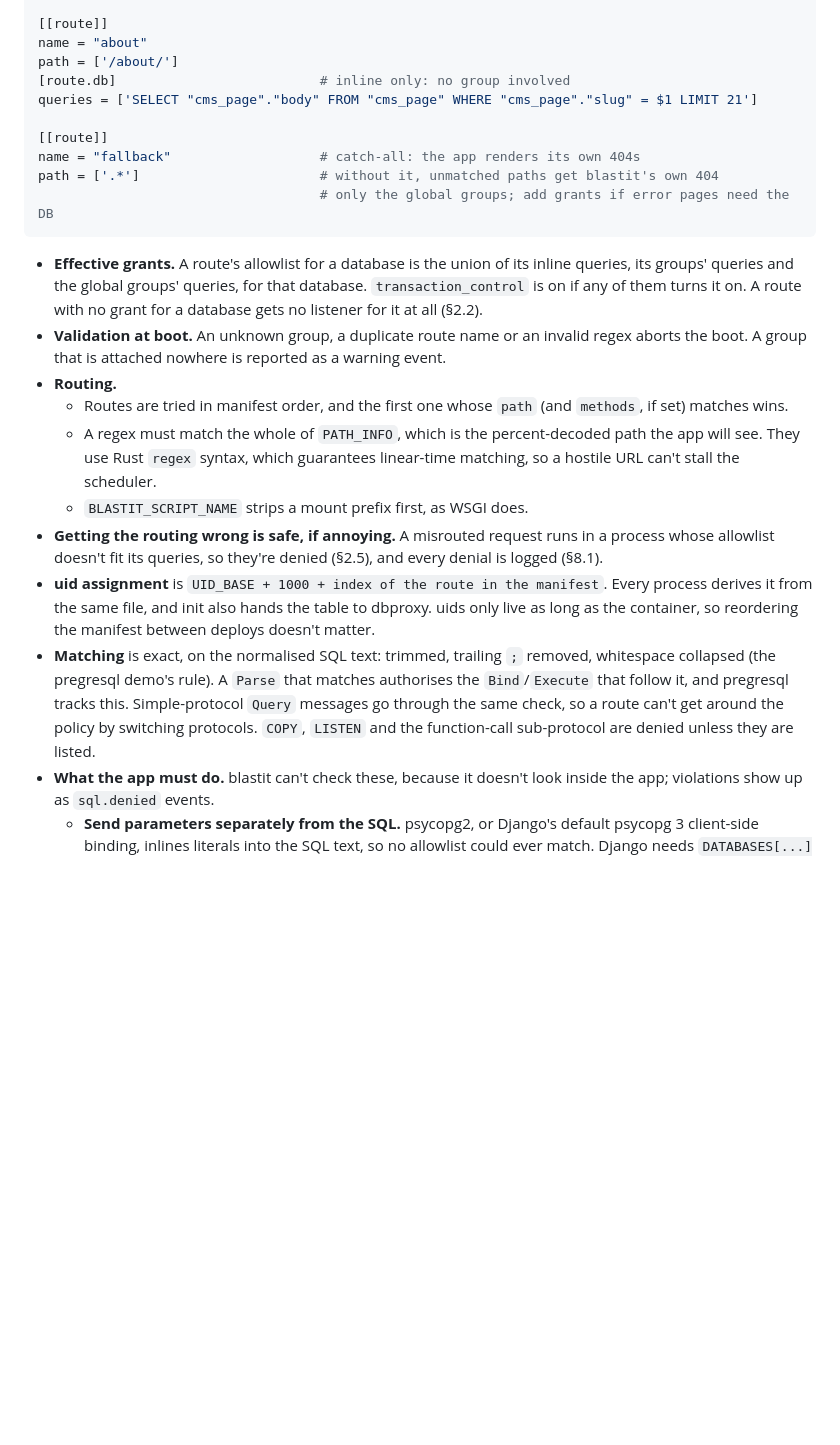
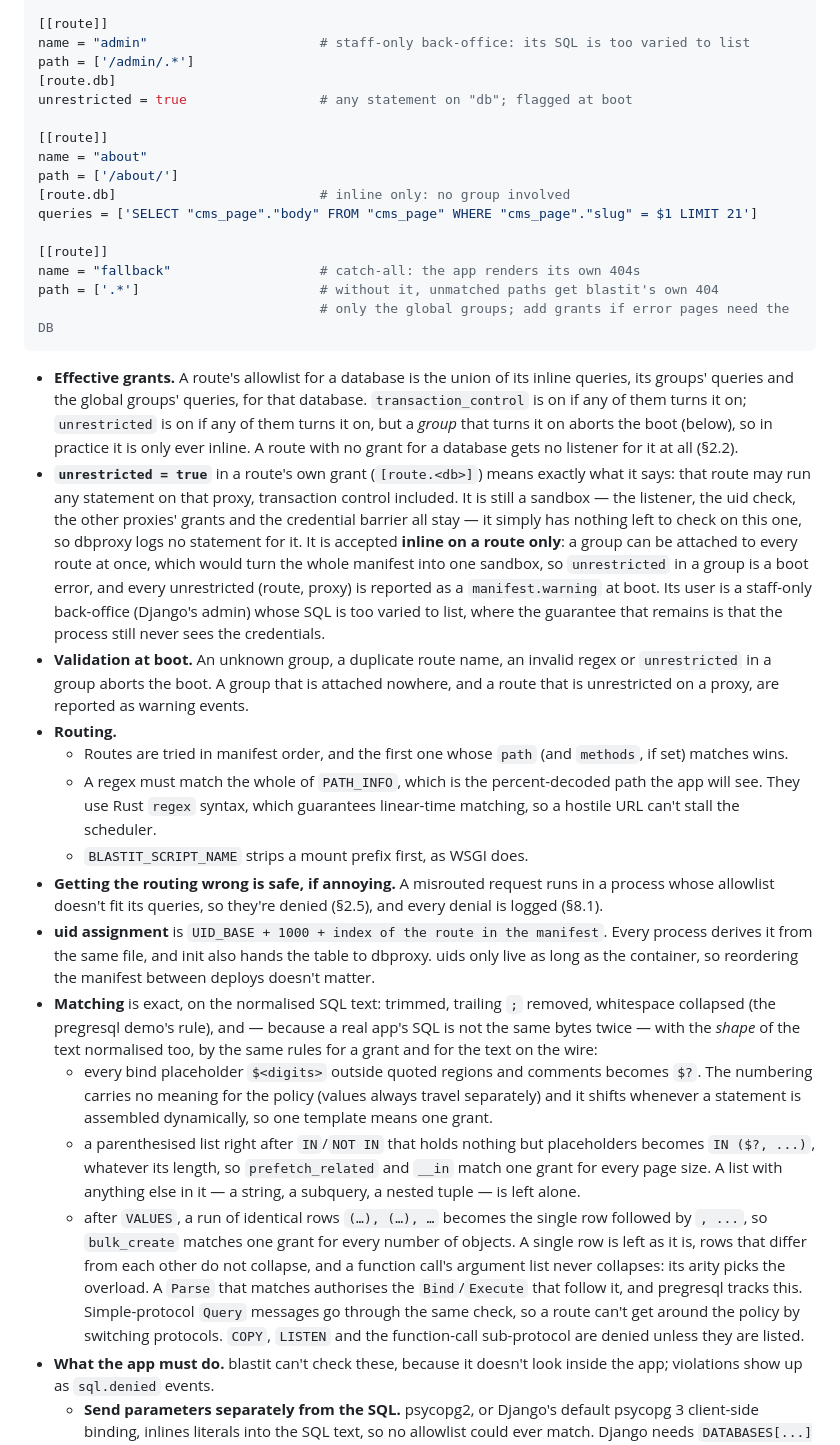
Before and after one commit to OffworldNexus/blastit, a Markdown page: ARCHITECTURE.md, the part around the change. Drawn GitHub-style; blank space fills up the shorter version.

Commit message:
Docs: §6 shapes and unrestricted grants

```diff
--- a/ARCHITECTURE.md
+++ b/ARCHITECTURE.md
@@ -700,6 +700,12 @@ queries = [
 ]
 
 [[route]]
+name = "admin"                      # staff-only back-office: its SQL is too varied to list
+path = ['/admin/.*']
+[route.db]
+unrestricted = true                 # any statement on "db"; flagged at boot
+
+[[route]]
 name = "about"
 path = ['/about/']
 [route.db]                          # inline only: no group involved
@@ -713,11 +719,26 @@ path = ['.*']                       # without it, unmatched paths get blastit's
 
 * **Effective grants.** A route's allowlist for a database is the union of
   its inline queries, its groups' queries and the global groups' queries, for
-  that database. `transaction_control` is on if any of them turns it on. A route with no
-  grant for a database gets no listener for it at all (§2.2).
-* **Validation at boot.** An unknown group, a duplicate route name or an
-  invalid regex aborts the boot. A group that is attached nowhere is reported
-  as a warning event.
+  that database. `transaction_control` is on if any of them turns it on;
+  `unrestricted` is on if any of them turns it on, but a *group* that turns it
+  on aborts the boot (below), so in practice it is only ever inline. A route
+  with no grant for a database gets no listener for it at all (§2.2).
+* **`unrestricted = true`** in a route's own grant (`[route.<db>]`) means
+  exactly what it says: that route may run any statement on that proxy,
+  transaction control included. It is still a sandbox — the listener, the uid
+  check, the other proxies' grants and the credential barrier all stay — it
+  simply has nothing left to check on this one, so dbproxy logs no statement
+  for it. It is accepted **inline on a route only**: a group can be attached
+  to every route at once, which would turn the whole manifest into one
+  sandbox, so `unrestricted` in a group is a boot error, and every
+  unrestricted (route, proxy) is reported as a `manifest.warning` at boot.
+  Its user is a staff-only back-office (Django's admin) whose SQL is too
+  varied to list, where the guarantee that remains is that the process still
+  never sees the credentials.
+* **Validation at boot.** An unknown group, a duplicate route name, an
+  invalid regex or `unrestricted` in a group aborts the boot. A group that is
+  attached nowhere, and a route that is unrestricted on a proxy, are reported
+  as warning events.
 * **Routing.**
   * Routes are tried in manifest order, and the first one whose `path` (and
     `methods`, if set) matches wins.
@@ -733,11 +754,28 @@ path = ['.*']                       # without it, unmatched paths get blastit's
   the table to dbproxy. uids only live as long as the container, so reordering
   the manifest between deploys doesn't matter.
 * **Matching** is exact, on the normalised SQL text: trimmed, trailing `;`
-  removed, whitespace collapsed (the pregresql demo's rule). A `Parse` that
-  matches authorises the `Bind`/`Execute` that follow it, and pregresql tracks
-  this. Simple-protocol `Query` messages go through the same check, so a route
-  can't get around the policy by switching protocols. `COPY`, `LISTEN` and the
-  function-call sub-protocol are denied unless they are listed.
+  removed, whitespace collapsed (the pregresql demo's rule), and — because a
+  real app's SQL is not the same bytes twice — with the *shape* of the text
+  normalised too, by the same rules for a grant and for the text on the wire:
+  * every bind placeholder `$<digits>` outside quoted regions and comments
+    becomes `$?`. The numbering carries no meaning for the policy (values
+    always travel separately) and it shifts whenever a statement is assembled
+    dynamically, so one template means one grant.
+  * a parenthesised list right after `IN`/`NOT IN` that holds nothing but
+    placeholders becomes `IN ($?, ...)`, whatever its length, so
+    `prefetch_related` and `__in` match one grant for every page size. A list
+    with anything else in it — a string, a subquery, a nested tuple — is left
+    alone.
+  * after `VALUES`, a run of identical rows `(…), (…), …` becomes the single
+    row followed by `, ...`, so `bulk_create` matches one grant for every
+    number of objects. A single row is left as it is, rows that differ from
+    each other do not collapse, and a function call's argument list never
+    collapses: its arity picks the overload.
+  A `Parse` that matches authorises the `Bind`/`Execute` that follow it, and
+  pregresql tracks this. Simple-protocol `Query` messages go through the same
+  check, so a route can't get around the policy by switching protocols. `COPY`,
+  `LISTEN` and the function-call sub-protocol are denied unless they are
+  listed.
 * **What the app must do.** blastit can't check these, because it doesn't
   look inside the app; violations show up as `sql.denied` events.
   * **Send parameters separately from the SQL.** psycopg2, or Django's
```
Also changed, not shown: ROADMAP.md (+1 -1 lines).
